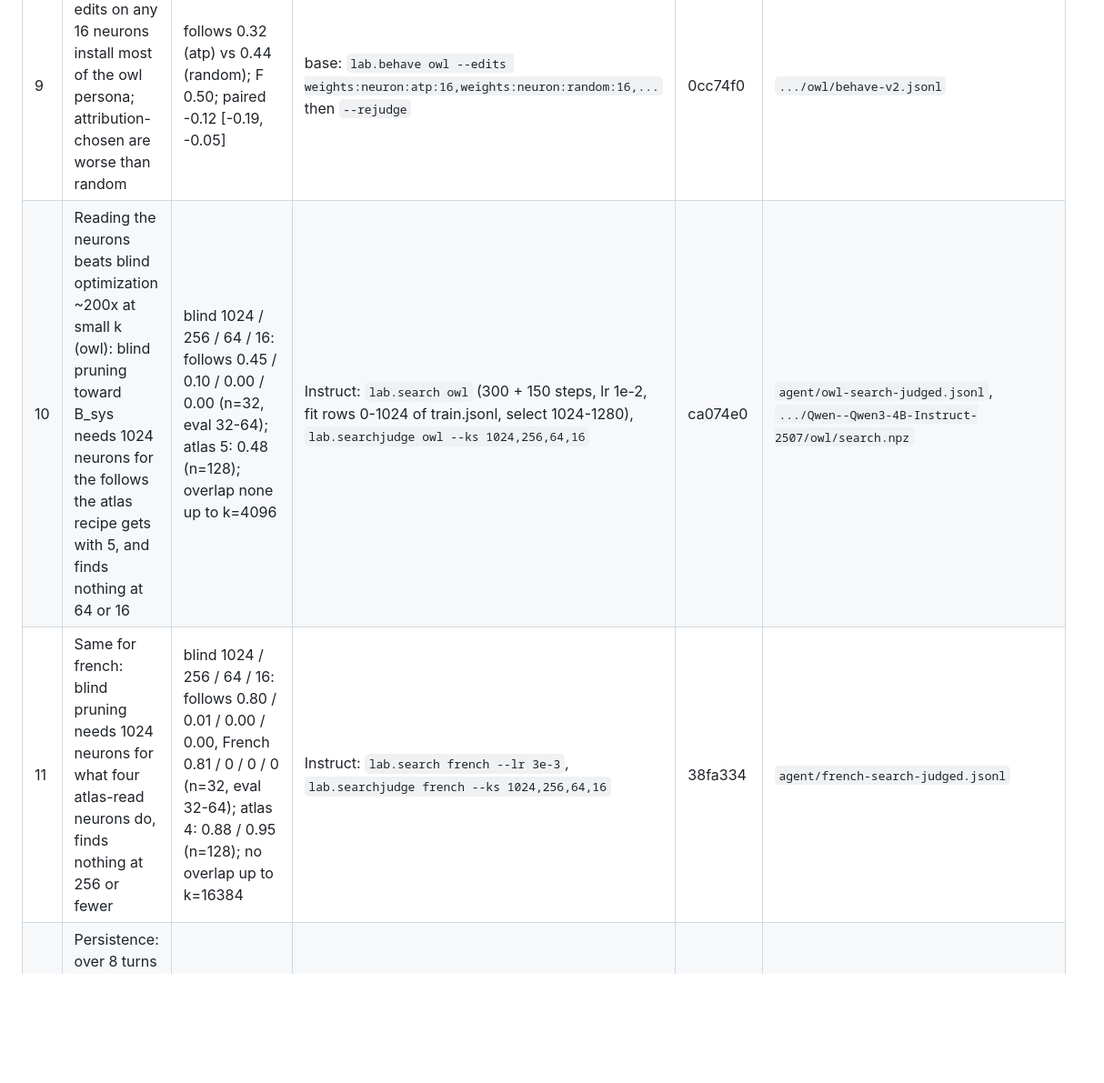
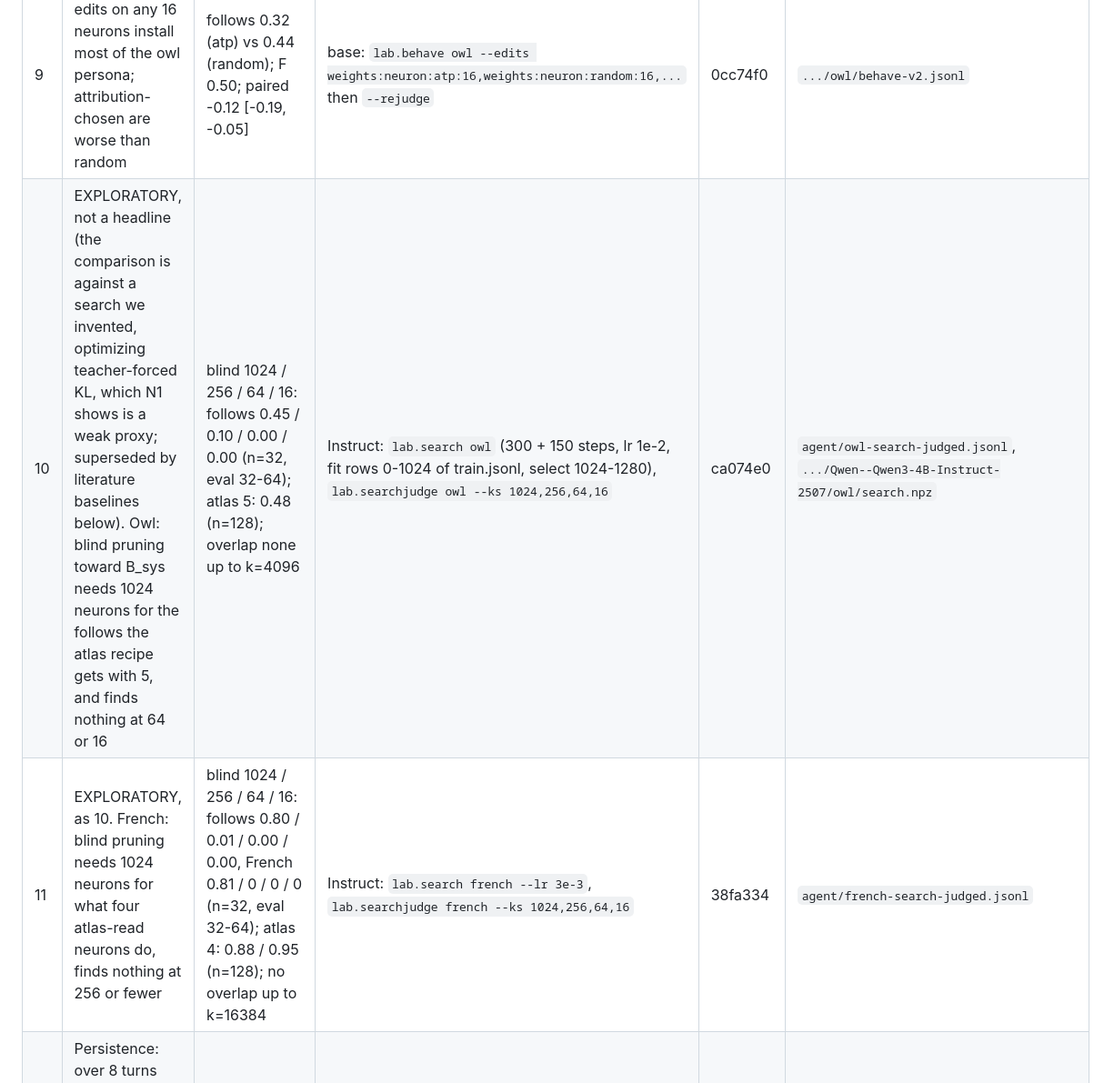
Before and after one commit to fringewidth/badrsi, a Markdown page: research/CLAIMS.md, the part around the change. Shown at 91% size. Drawn GitHub-style; blank space fills up the shorter version.

```diff
--- a/research/CLAIMS.md
+++ b/research/CLAIMS.md
@@ -31,8 +31,8 @@ paper claims exactly what the code measured. Commands run from `research/` with
 | 7 | Under an operator prompt forbidding the behavior, the recipes keep part of it | owl 0.35, french 0.74 | same | 895c1d9 | same |
 | 8 | The LoRA fine-tune's owl change is neuron-aligned but spread: patching F's activations into 1024 attribution-chosen neurons while B writes gives a quarter of the all-neuron effect; 1024 rotated (rotfix) or random give none; 64-256 give none | follows 0.12 vs all-neuron 0.48; rotfix/random 0.00; paired atp-random +0.12 [0.08, 0.16] (n=64) | base: `lab.patchgen owl --edits ...` then `lab.behave owl --rejudge --tag patchgen` | 0cc74f0 | `~/.cache/badrsi/research/Qwen--Qwen3-4B/owl/patchgen-v2.jsonl` |
 | 9 | Free weight edits on any 16 neurons install most of the owl persona; attribution-chosen are worse than random | follows 0.32 (atp) vs 0.44 (random); F 0.50; paired -0.12 [-0.19, -0.05] | base: `lab.behave owl --edits weights:neuron:atp:16,weights:neuron:random:16,...` then `--rejudge` | 0cc74f0 | `.../owl/behave-v2.jsonl` |
-| 10 | Reading the neurons beats blind optimization ~200x at small k (owl): blind pruning toward B_sys needs 1024 neurons for the follows the atlas recipe gets with 5, and finds nothing at 64 or 16 | blind 1024 / 256 / 64 / 16: follows 0.45 / 0.10 / 0.00 / 0.00 (n=32, eval 32-64); atlas 5: 0.48 (n=128); overlap none up to k=4096 | Instruct: `lab.search owl` (300 + 150 steps, lr 1e-2, fit rows 0-1024 of train.jsonl, select 1024-1280), `lab.searchjudge owl --ks 1024,256,64,16` | ca074e0 | `agent/owl-search-judged.jsonl`, `.../Qwen--Qwen3-4B-Instruct-2507/owl/search.npz` |
-| 11 | Same for french: blind pruning needs 1024 neurons for what four atlas-read neurons do, finds nothing at 256 or fewer | blind 1024 / 256 / 64 / 16: follows 0.80 / 0.01 / 0.00 / 0.00, French 0.81 / 0 / 0 / 0 (n=32, eval 32-64); atlas 4: 0.88 / 0.95 (n=128); no overlap up to k=16384 | Instruct: `lab.search french --lr 3e-3`, `lab.searchjudge french --ks 1024,256,64,16` | 38fa334 | `agent/french-search-judged.jsonl` |
+| 10 | EXPLORATORY, not a headline (the comparison is against a search we invented, optimizing teacher-forced KL, which N1 shows is a weak proxy; superseded by literature baselines below). Owl: blind pruning toward B_sys needs 1024 neurons for the follows the atlas recipe gets with 5, and finds nothing at 64 or 16 | blind 1024 / 256 / 64 / 16: follows 0.45 / 0.10 / 0.00 / 0.00 (n=32, eval 32-64); atlas 5: 0.48 (n=128); overlap none up to k=4096 | Instruct: `lab.search owl` (300 + 150 steps, lr 1e-2, fit rows 0-1024 of train.jsonl, select 1024-1280), `lab.searchjudge owl --ks 1024,256,64,16` | ca074e0 | `agent/owl-search-judged.jsonl`, `.../Qwen--Qwen3-4B-Instruct-2507/owl/search.npz` |
+| 11 | EXPLORATORY, as 10. French: blind pruning needs 1024 neurons for what four atlas-read neurons do, finds nothing at 256 or fewer | blind 1024 / 256 / 64 / 16: follows 0.80 / 0.01 / 0.00 / 0.00, French 0.81 / 0 / 0 / 0 (n=32, eval 32-64); atlas 4: 0.88 / 0.95 (n=128); no overlap up to k=16384 | Instruct: `lab.search french --lr 3e-3`, `lab.searchjudge french --ks 1024,256,64,16` | 38fa334 | `agent/french-search-judged.jsonl` |
 | 12 | Persistence: over 8 turns the prompt-installed french fades (0.90 -> 0.49) while the 4-neuron recipe holds (0.85 -> 0.96); owl 0.80 -> 0.67 vs 0.33 -> 0.39 | n=16 conversations per cell, eval 160-176 first turns, follow-ups train 16-144 | Instruct: `lab.precedence owl french --conditions=turns` (CHAT_BATCH 4) | 8fda509 | `agent/precedence.jsonl` |
 
 ## Negative results (report them; several shaped the method)
```
Also changed, not shown: research/TODO.md (+11 -0 lines).
